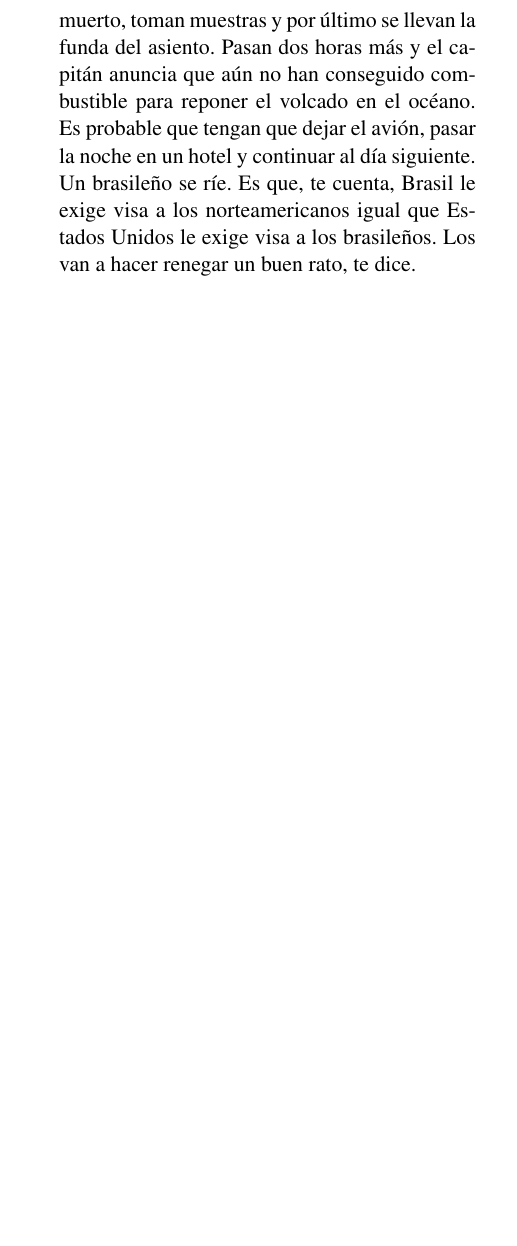
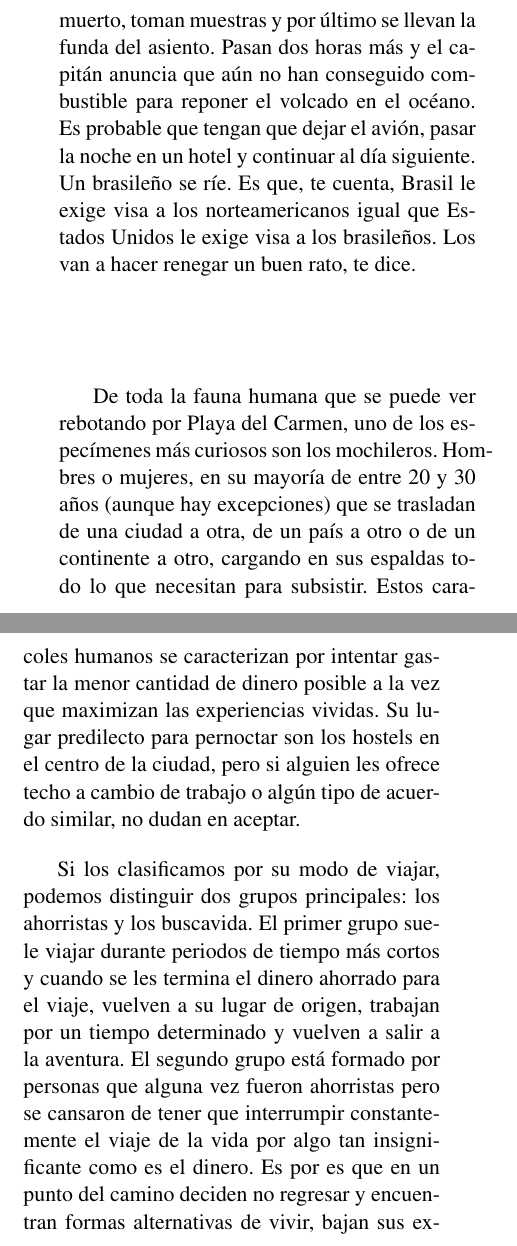
Before and after one commit to jjconti/novela-workflow, a LaTeX book (xolopes/xolopes.tex): part of page 14 of 46 before the commit and two parts of pages 14 and 15 of 48 after it, the two joined at a grey line, cut so that both start at the same text, the shorter picture padded with empty space. Compiled offline with pdfLaTeX.

Commit message:
Generate tex and pdf

```diff
--- a/xolopes/xolopes.tex
+++ b/xolopes/xolopes.tex
@@ -237,3 +237,26 @@ pasar la noche en un hotel y continuar al día siguiente. Un brasileño se
 ríe. Es que, te cuenta, Brasil le exige visa a los norteamericanos igual
 que Estados Unidos le exige visa a los brasileños. Los van a hacer renegar
 un buen rato, te dice.
+
+
+\vspace{1.5cm}
+De toda la fauna humana que se puede ver rebotando por Playa del Carmen, uno
+de los especímenes más curiosos son los mochileros. Hombres o mujeres,
+en su mayoría de entre 20 y 30 años (aunque hay excepciones) que se
+trasladan de una ciudad a otra, de un país a otro o de un continente a
+otro, cargando en sus espaldas todo lo que necesitan para subsistir. Estos
+caracoles humanos se caracterizan por intentar gastar la menor cantidad de
+dinero posible a la vez que maximizan las experiencias vividas. Su lugar
+predilecto para pernoctar son los hostels en el centro de la ciudad, pero
+si alguien les ofrece techo a cambio de trabajo o algún tipo de acuerdo
+similar, no dudan en aceptar.
+
+Si los clasificamos por su modo de viajar, podemos distinguir dos grupos
+principales: los ahorristas y los buscavida. El primer grupo suele viajar
+durante periodos de tiempo más cortos y cuando se les termina el dinero
+ahorrado para el viaje, vuelven a su lugar de origen, trabajan por un
+tiempo determinado y vuelven a salir a la aventura. El segundo grupo está
+formado por personas que alguna vez fueron ahorristas pero se cansaron
+de tener que interrumpir constantemente el viaje de la vida por algo tan
+insignificante como es el dinero. Es por es que en un punto del camino
+deciden no regresar y encuentran formas alternativas de vivir, bajan sus
```
Also changed, not shown: xolopes/xolopes.pdf, xolopes/xolopes.tex (5 more changed lines).
